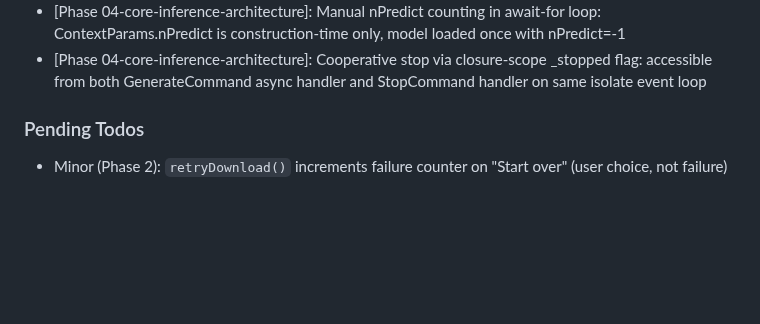
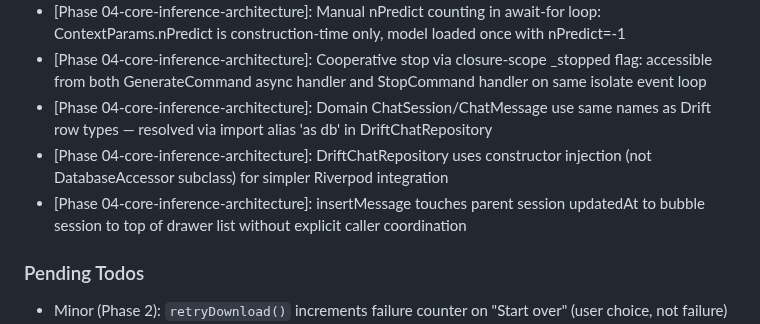
Before and after one commit to sneptech/bittybot, a Markdown page: .planning/STATE.md, the part around the change. Rendered like a GitHub page; blank space fills up the shorter version.

Commit message:
docs(04-03): complete chat domain layer plan
- Chat domain value objects, repository interface, and Drift-backed implementation
- InferenceRepository abstract interface defined
- SUMMARY.md with decisions, deviations, and self-check
- STATE.md updated with metrics and decisions
- ROADMAP.md updated: Phase 4 now shows 3/5 summaries

```diff
--- a/.planning/STATE.md
+++ b/.planning/STATE.md
@@ -85,6 +85,9 @@ Recent decisions affecting current work:
 - [Phase 04-core-inference-architecture]: Separate _errorPort for addErrorListener: Isolate crash sends List not InferenceResponse — dedicated port keeps listener clean
 - [Phase 04-core-inference-architecture]: Manual nPredict counting in await-for loop: ContextParams.nPredict is construction-time only, model loaded once with nPredict=-1
 - [Phase 04-core-inference-architecture]: Cooperative stop via closure-scope _stopped flag: accessible from both GenerateCommand async handler and StopCommand handler on same isolate event loop
+- [Phase 04-core-inference-architecture]: Domain ChatSession/ChatMessage use same names as Drift row types — resolved via import alias 'as db' in DriftChatRepository
+- [Phase 04-core-inference-architecture]: DriftChatRepository uses constructor injection (not DatabaseAccessor subclass) for simpler Riverpod integration
+- [Phase 04-core-inference-architecture]: insertMessage touches parent session updatedAt to bubble session to top of drawer list without explicit caller coordination
 
 ### Pending Todos
 
```
Also changed, not shown: 1 other file.
